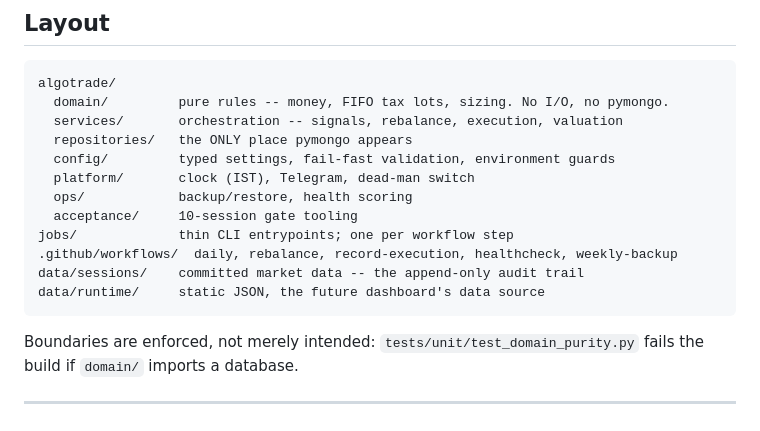
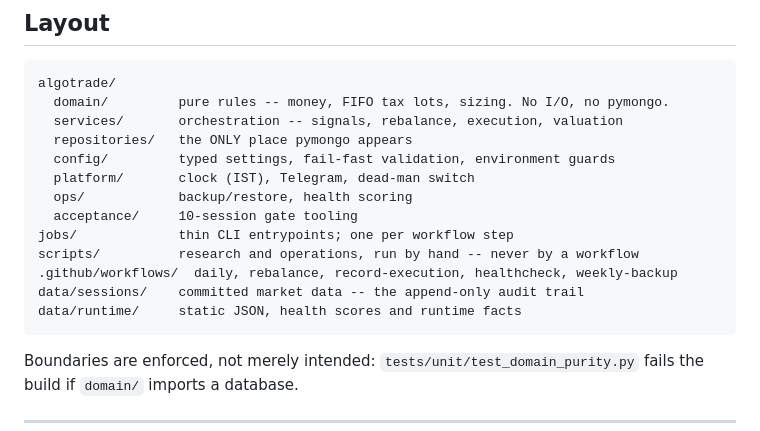
Before and after one commit to akashdnb/algotrade, a Markdown page: README.md, the part around the change. Drawn GitHub-style.

````diff
--- a/README.md
+++ b/README.md
@@ -52,9 +52,10 @@ algotrade/
   ops/            backup/restore, health scoring
   acceptance/     10-session gate tooling
 jobs/             thin CLI entrypoints; one per workflow step
+scripts/          research and operations, run by hand -- never by a workflow
 .github/workflows/  daily, rebalance, record-execution, healthcheck, weekly-backup
 data/sessions/    committed market data -- the append-only audit trail
-data/runtime/     static JSON, the future dashboard's data source
+data/runtime/     static JSON, health scores and runtime facts
 ```
 
 Boundaries are enforced, not merely intended:
````
Also changed, not shown: claude_fixes/2026-09-05-invariant-checks.md (added, +79 -0 lines), docs/operations/runbook.md (+60 -0 lines).
